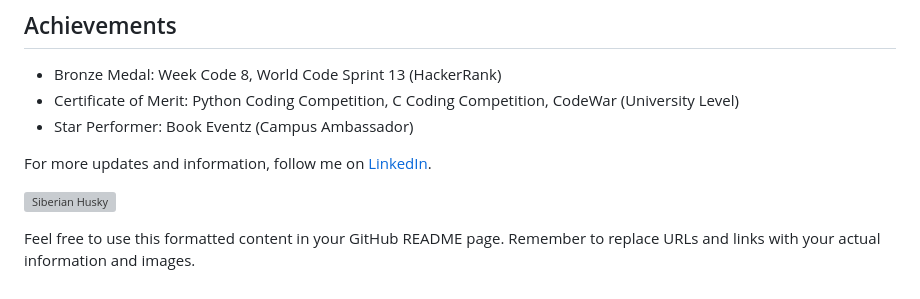
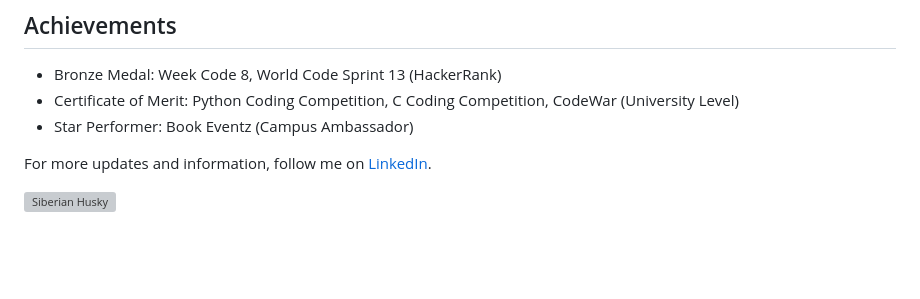
Before and after one commit to lohitmarla-uconn/lohitmalra-uconn.github.io, a Markdown page: README.md, the part around the change. Drawn GitHub-style; blank space fills up the shorter version; grey boxes are pictures that could not be loaded.

```diff
--- a/README.md
+++ b/README.md
@@ -62,5 +62,3 @@ Key Contributions:
 For more updates and information, follow me on [LinkedIn](https://www.linkedin.com/in/lohit-marla-85a305150/).
 
 ![Siberian Husky](https://cdn.britannica.com/84/232784-050-1769B477/Siberian-Husky-dog.jpg)
-
-Feel free to use this formatted content in your GitHub README page. Remember to replace URLs and links with your actual information and images.
```
